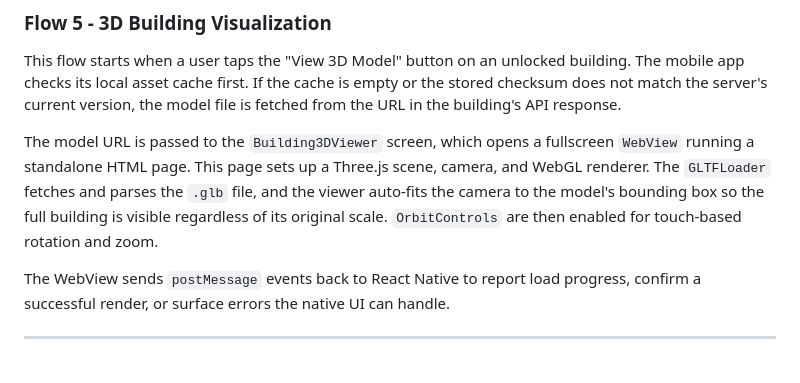
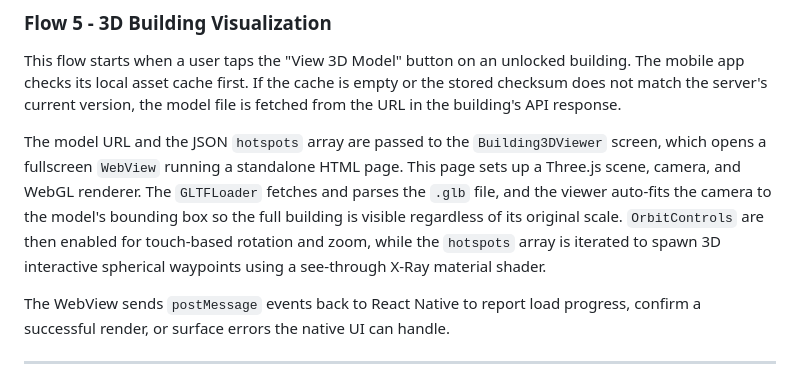
Before and after one commit to Cipher-Syntax/ARQuest, a Markdown page: data-flow.md, the part around the change. Drawn GitHub-style.

Commit message:
docs: Update ERD, data flow, and user flow for 3D hotspot feature

```diff
--- a/data-flow.md
+++ b/data-flow.md
@@ -405,7 +405,7 @@ When a user scans a QR code through the AR camera screen, the UUID from the code
 
 This flow starts when a user taps the "View 3D Model" button on an unlocked building. The mobile app checks its local asset cache first. If the cache is empty or the stored checksum does not match the server's current version, the model file is fetched from the URL in the building's API response.
 
-The model URL is passed to the `Building3DViewer` screen, which opens a fullscreen `WebView` running a standalone HTML page. This page sets up a Three.js scene, camera, and WebGL renderer. The `GLTFLoader` fetches and parses the `.glb` file, and the viewer auto-fits the camera to the model's bounding box so the full building is visible regardless of its original scale. `OrbitControls` are then enabled for touch-based rotation and zoom.
+The model URL and the JSON `hotspots` array are passed to the `Building3DViewer` screen, which opens a fullscreen `WebView` running a standalone HTML page. This page sets up a Three.js scene, camera, and WebGL renderer. The `GLTFLoader` fetches and parses the `.glb` file, and the viewer auto-fits the camera to the model's bounding box so the full building is visible regardless of its original scale. `OrbitControls` are then enabled for touch-based rotation and zoom, while the `hotspots` array is iterated to spawn 3D interactive spherical waypoints using a see-through X-Ray material shader.
 
 The WebView sends `postMessage` events back to React Native to report load progress, confirm a successful render, or surface errors the native UI can handle.
 
```
Also changed, not shown: erd.md (+1 -1 lines), user-flow.md (+1 -1 lines).
